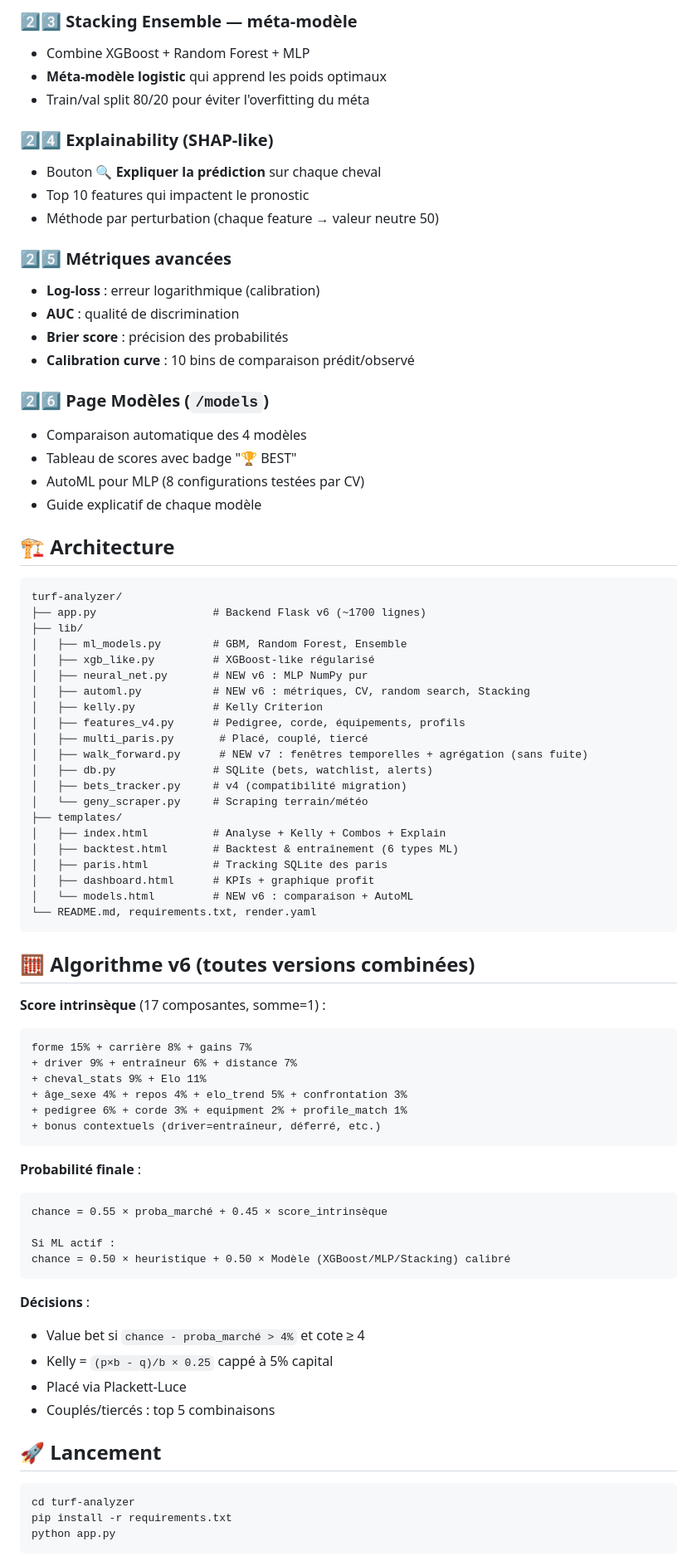
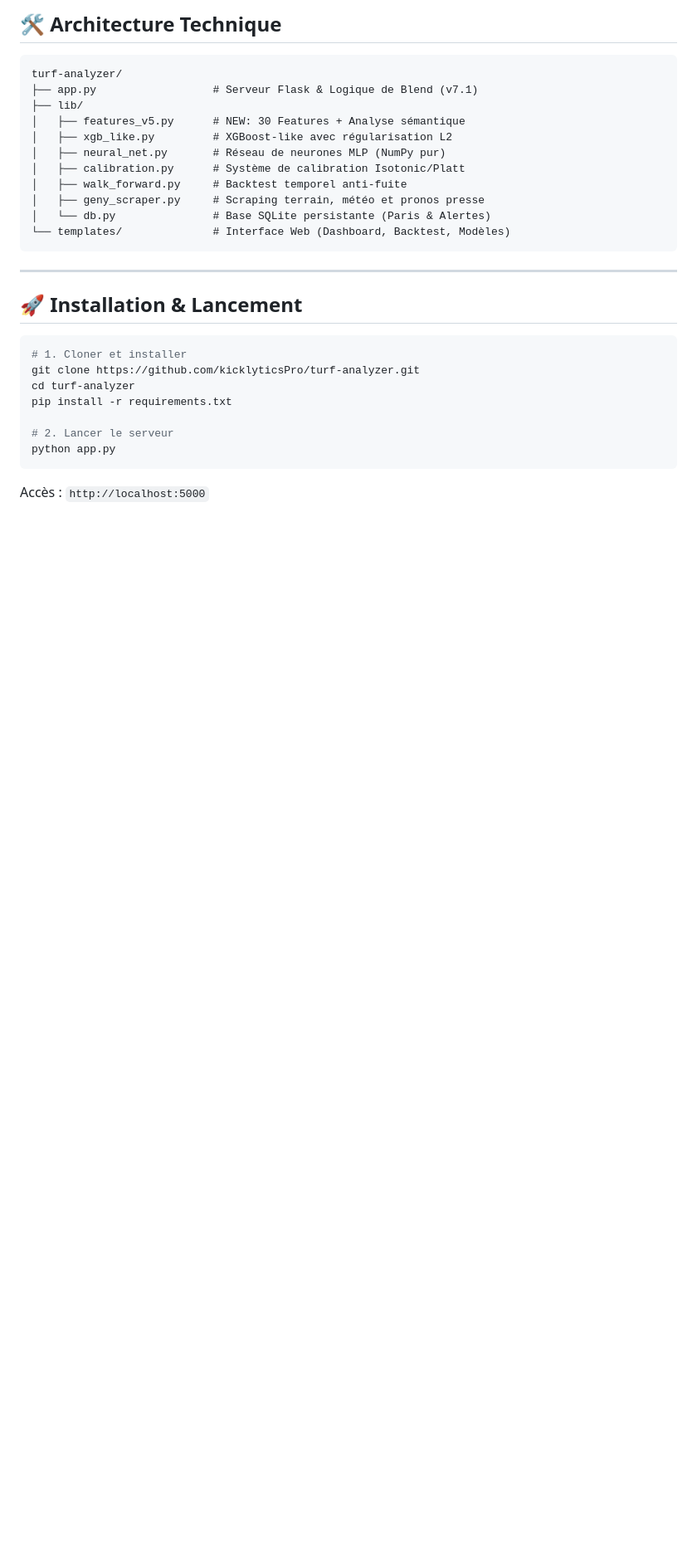
Before and after one commit to kicklyticsPro/turf-analyzer, a Markdown page: README.md, the part around one of its changes. Shown at 83% size. GitHub-like rendering; blank space fills up the shorter version.

````diff
--- a/README.md
+++ b/README.md
@@ -48,82 +37,31 @@ Le **walk-forward** corrige cela. Pour chaque fenêtre de test :
-### 2️⃣3️⃣ **Stacking Ensemble** — méta-modèle
-- Combine XGBoost + Random Forest + MLP
-- **Méta-modèle logistic** qui apprend les poids optimaux
-- Train/val split 80/20 pour éviter l'overfitting du méta
-
-### 2️⃣4️⃣ **Explainability (SHAP-like)**
-- Bouton **🔍 Expliquer la prédiction** sur chaque cheval
-- Top 10 features qui impactent le pronostic
-- Méthode par perturbation (chaque feature → valeur neutre 50)
-
-### 2️⃣5️⃣ **Métriques avancées**
-- **Log-loss** : erreur logarithmique (calibration)
-- **AUC** : qualité de discrimination
-- **Brier score** : précision des probabilités
-- **Calibration curve** : 10 bins de comparaison prédit/observé
-
-### 2️⃣6️⃣ **Page Modèles** (`/models`)
-- Comparaison automatique des 4 modèles
-- Tableau de scores avec badge "🏆 BEST"
-- AutoML pour MLP (8 configurations testées par CV)
-- Guide explicatif de chaque modèle
-
-## 🏗️ Architecture
+## 🛠️ Architecture Technique
 
 ```
 turf-analyzer/
-├── app.py                  # Backend Flask v6 (~1700 lignes)
+├── app.py                  # Serveur Flask & Logique de Blend (v7.1)
 ├── lib/
-│   ├── ml_models.py        # GBM, Random Forest, Ensemble
-│   ├── xgb_like.py         # XGBoost-like régularisé
-│   ├── neural_net.py       # NEW v6 : MLP NumPy pur
-│   ├── automl.py           # NEW v6 : métriques, CV, random search, Stacking
-│   ├── kelly.py            # Kelly Criterion
-│   ├── features_v4.py      # Pedigree, corde, équipements, profils
-│   ├── multi_paris.py       # Placé, couplé, tiercé
-│   ├── walk_forward.py      # NEW v7 : fenêtres temporelles + agrégation (sans fuite)
-│   ├── db.py               # SQLite (bets, watchlist, alerts)
-│   ├── bets_tracker.py     # v4 (compatibilité migration)
-│   └── geny_scraper.py     # Scraping terrain/météo
-├── templates/
-│   ├── index.html          # Analyse + Kelly + Combos + Explain
-│   ├── backtest.html       # Backtest & entraînement (6 types ML)
-│   ├── paris.html          # Tracking SQLite des paris
-│   ├── dashboard.html      # KPIs + graphique profit
-│   └── models.html         # NEW v6 : comparaison + AutoML
-└── README.md, requirements.txt, render.yaml
+│   ├── features_v5.py      # NEW: 30 Features + Analyse sémantique
+│   ├── xgb_like.py         # XGBoost-like avec régularisation L2
+│   ├── neural_net.py       # Réseau de neurones MLP (NumPy pur)
+│   ├── calibration.py      # Système de calibration Isotonic/Platt
+│   ├── walk_forward.py     # Backtest temporel anti-fuite
+│   ├── geny_scraper.py     # Scraping terrain, météo et pronos presse
+│   └── db.py               # Base SQLite persistante (Paris & Alertes)
+└── templates/              # Interface Web (Dashboard, Backtest, Modèles)
 ```
 
-## 🧮 Algorithme v6 (toutes versions combinées)
+---
 
-**Score intrinsèque** (17 composantes, somme=1) :
-```
-forme 15% + carrière 8% + gains 7%
-+ driver 9% + entraîneur 6% + distance 7%
-+ cheval_stats 9% + Elo 11%
-+ âge_sexe 4% + repos 4% + elo_trend 5% + confrontation 3%
-+ pedigree 6% + corde 3% + equipment 2% + profile_match 1%
-+ bonus contextuels (driver=entraîneur, déferré, etc.)
-```
-
-**Probabilité finale** :
-```
-chance = 0.55 × proba_marché + 0.45 × score_intrinsèque
-
-Si ML actif :
-chance = 0.50 × heuristique + 0.50 × Modèle (XGBoost/MLP/Stacking) calibré
-```
-
-**Décisions** :
-- Value bet si `chance - proba_marché > 4%` et cote ≥ 4
-- Kelly = `(p×b - q)/b × 0.25` cappé à 5% capital
-- Placé via Plackett-Luce
-- Couplés/tiercés : top 5 combinaisons
-
-## 🚀 Lancement
+## 🚀 Installation & Lancement
 
 ```bash
+# 1. Cloner et installer
+git clone https://github.com/kicklyticsPro/turf-analyzer.git
 cd turf-analyzer
 pip install -r requirements.txt
+
+# 2. Lancer le serveur
 python app.py
 ```
+Accès : `http://localhost:5000`
 
````
Also changed, not shown: other parts of README.md (+43 -125 lines).
